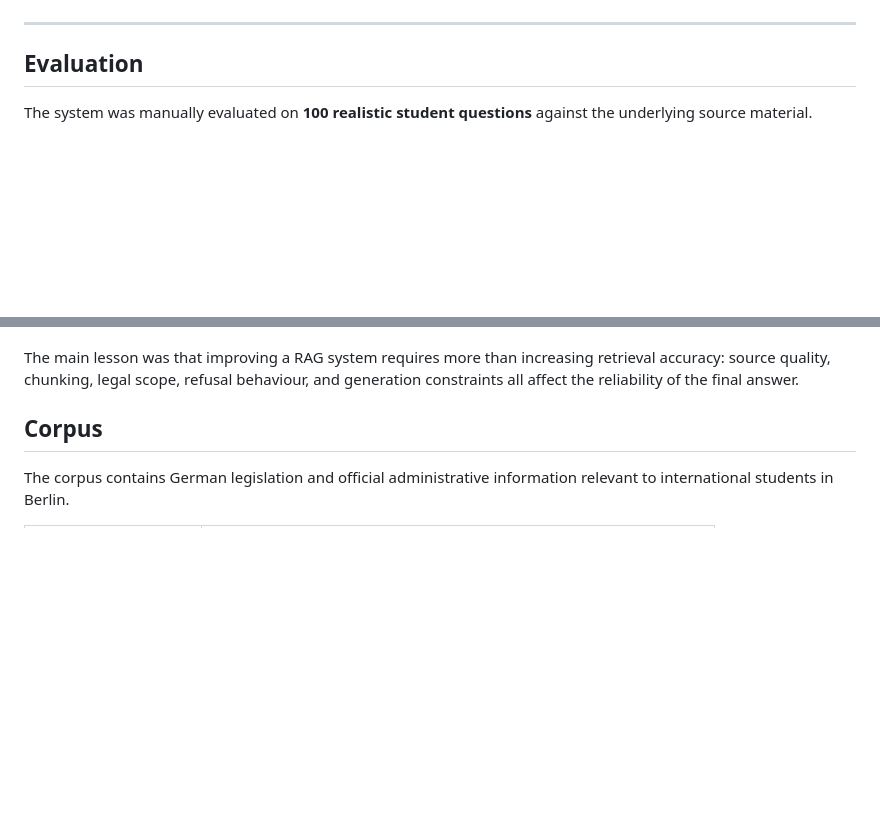
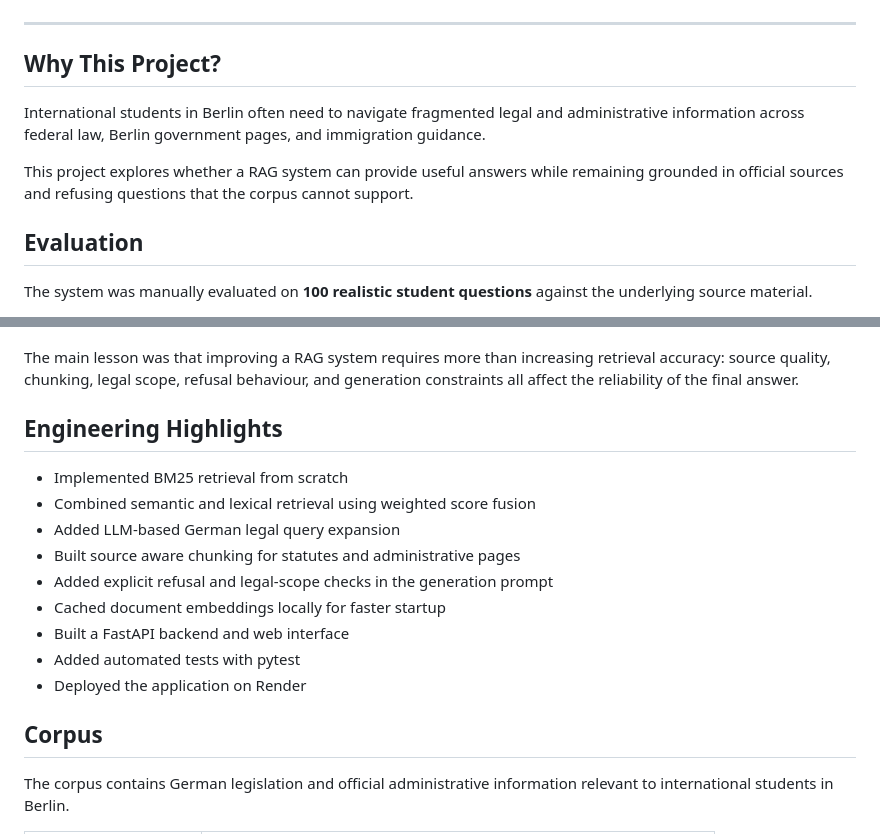
Before and after one commit to HassanHijaze/berlin-bureaucracy-rag, a Markdown page: README.md, 2 parts joined by grey strips. Drawn GitHub-style; blank space fills up the shorter version.

```diff
--- a/README.md
+++ b/README.md
@@ -25,6 +25,17 @@ Try the deployed application directly:
 ![Web interface](Docs/interface.png)
 
 ---
+
+## Why This Project?
+
+International students in Berlin often need to navigate fragmented legal and
+administrative information across federal law, Berlin government pages, and
+immigration guidance.
+
+This project explores whether a RAG system can provide useful answers while
+remaining grounded in official sources and refusing questions that the corpus
+cannot support.
+
 
 ## Evaluation
 
@@ -88,6 +99,19 @@ used to guide each improvement.
 The main lesson was that improving a RAG system requires more than increasing
 retrieval accuracy: source quality, chunking, legal scope, refusal behaviour, and
 generation constraints all affect the reliability of the final answer.
+
+
+## Engineering Highlights
+
+- Implemented BM25 retrieval from scratch
+- Combined semantic and lexical retrieval using weighted score fusion
+- Added LLM-based German legal query expansion
+- Built source aware chunking for statutes and administrative pages
+- Added explicit refusal and legal-scope checks in the generation prompt
+- Cached document embeddings locally for faster startup
+- Built a FastAPI backend and web interface
+- Added automated tests with pytest
+- Deployed the application on Render
 
 
 ## Corpus
```
